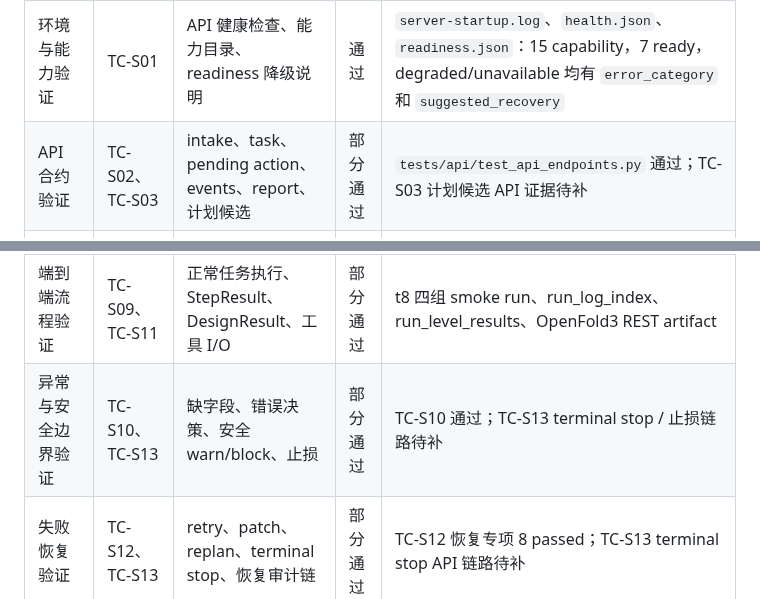
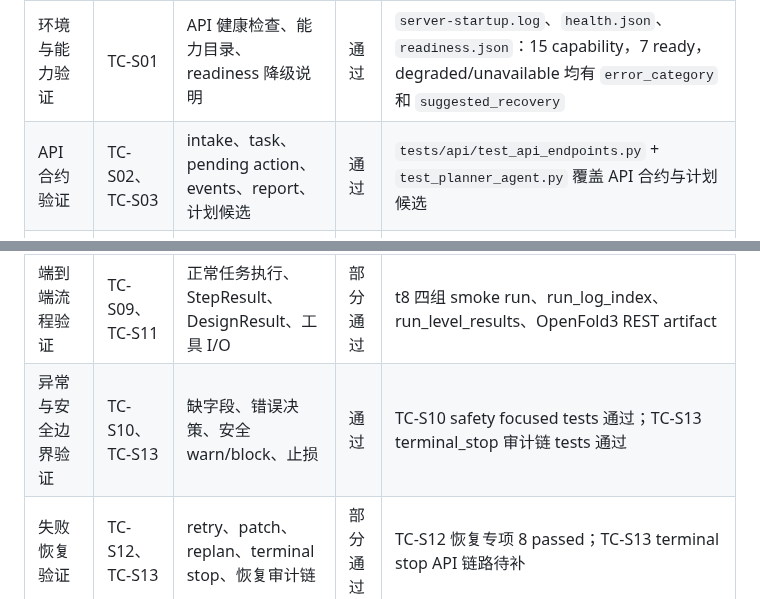
Before and after one commit to Yuri-Kon/thesis-project, a Markdown page: docs/system-validation/test-case-table.md, 2 parts joined by grey strips. GitHub-like rendering.

```diff
--- a/docs/system-validation/test-case-table.md
+++ b/docs/system-validation/test-case-table.md
@@ -72,11 +72,11 @@
 | 测试类别 | 对应用例 | 覆盖内容 | 执行结果 | 主要证据 |
 |---|---|---|---|---|
 | 环境与能力验证 | TC-S01 | API 健康检查、能力目录、readiness 降级说明 | 通过 | `server-startup.log`、`health.json`、`readiness.json`：15 capability，7 ready，degraded/unavailable 均有 `error_category` 和 `suggested_recovery` |
-| API 合约验证 | TC-S02、TC-S03 | intake、task、pending action、events、report、计划候选 | 部分通过 | `tests/api/test_api_endpoints.py` 通过；TC-S03 计划候选 API 证据待补 |
+| API 合约验证 | TC-S02、TC-S03 | intake、task、pending action、events、report、计划候选 | 通过 | `tests/api/test_api_endpoints.py` + `test_planner_agent.py` 覆盖 API 合约与计划候选 |
 | FSM 与 HITL 验证 | TC-S04、TC-S05、TC-S06 | 等待态、人工决策、快照恢复、终态不可变 | 通过 | status、decision、event_log、snapshot focused tests |
 | Web / CLI 可用性验证 | TC-S07、TC-S08 | 前端页面、CLI 命令、同一任务证据展示 | 部分通过 | 17 张 Web 截图（Dashboard/TaskBuilder/TaskDetail 中英文）；CLI intake schema/task show 可用，timeline/report 子命令未实现 |
 | 端到端流程验证 | TC-S09、TC-S11 | 正常任务执行、StepResult、DesignResult、工具 I/O | 部分通过 | t8 四组 smoke run、run_log_index、run_level_results、OpenFold3 REST artifact |
-| 异常与安全边界验证 | TC-S10、TC-S13 | 缺字段、错误决策、安全 warn/block、止损 | 部分通过 | TC-S10 通过；TC-S13 terminal stop / 止损链路待补 |
+| 异常与安全边界验证 | TC-S10、TC-S13 | 缺字段、错误决策、安全 warn/block、止损 | 通过 | TC-S10 safety focused tests 通过；TC-S13 terminal_stop 审计链 tests 通过 |
 | 失败恢复验证 | TC-S12、TC-S13 | retry、patch、replan、terminal stop、恢复审计链 | 部分通过 | TC-S12 恢复专项 8 passed；TC-S13 terminal stop API 链路待补 |
 
 ## 6. 与论文结论的对应关系
```
Also changed, not shown: other parts of docs/system-validation/test-case-table.md (+2 -2 lines).
